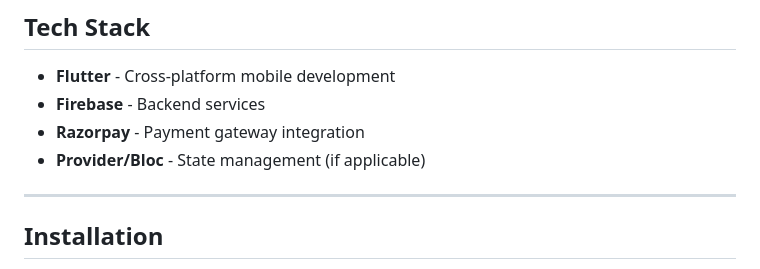
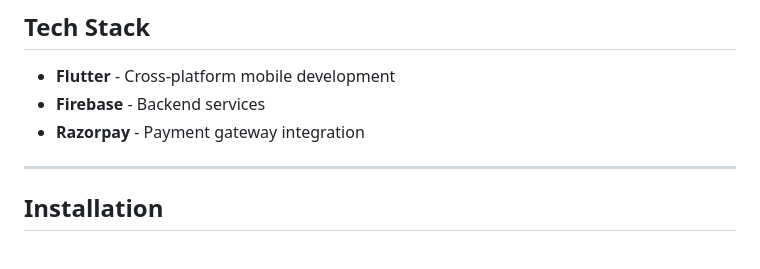
Before and after one commit to abhi-apk/Foodora, a Markdown page: README.md, the part around the change. Rendered like a GitHub page.

```diff
--- a/README.md
+++ b/README.md
@@ -70,7 +70,6 @@ A modern food delivery app built using Flutter, inspired by [Meal Monkey](https:
 - **Flutter** - Cross-platform mobile development
 - **Firebase** - Backend services
 - **Razorpay** - Payment gateway integration
-- **Provider/Bloc** - State management (if applicable)
 
 ---
 
```
